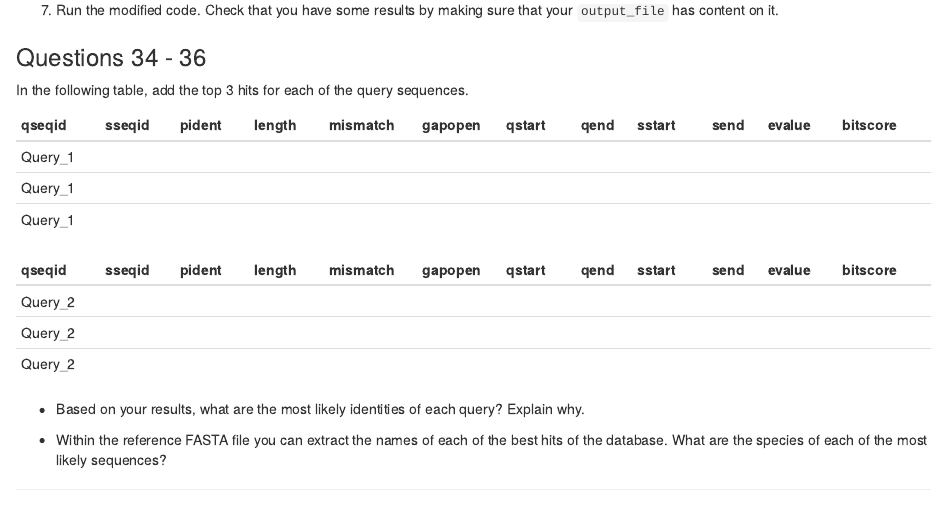
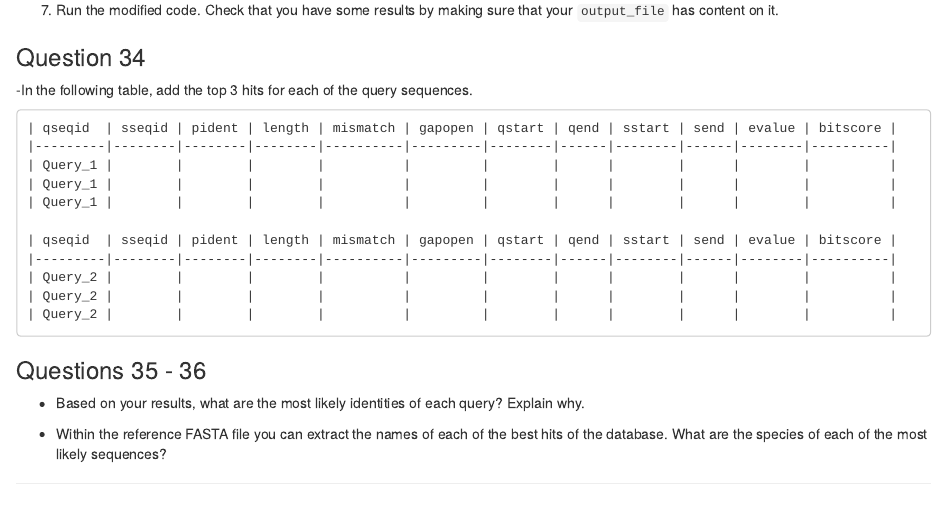
Before and after one commit to Tabima/BIOL123, an R Markdown document (06-share.Rmd): the page in a window 1100 px wide, from 3780 px down. Rendered offline with R 4.5, knitr and Pandoc, with nearby package versions; drawn as R Markdown's standard HTML page in place of the format the file asks for.

Commit message:
modified tables

````diff
--- a/06-share.Rmd
+++ b/06-share.Rmd
@@ -203,10 +203,12 @@ blast_program -query query_file -db database_name -out output_file -evalue 1e-10
 7. Run the modified code. Check that you have some results by making sure that your `output_file` has content on it.
 
 ```{block, type='rmdquestion'}
-### Questions 34 - 36
+### Question 34
 
-In the following table, add the top 3 hits for each of the query sequences.
+-In the following table, add the top 3 hits for each of the query sequences.
+```
 
+```
 | qseqid  | sseqid | pident | length | mismatch | gapopen | qstart | qend | sstart | send | evalue | bitscore |
 |---------|--------|--------|--------|----------|---------|--------|------|--------|------|--------|----------|
 | Query_1 |        |        |        |          |         |        |      |        |      |        |          |
@@ -218,7 +220,10 @@ In the following table, add the top 3 hits for each of the query sequences.
 | Query_2 |        |        |        |          |         |        |      |        |      |        |          |
 | Query_2 |        |        |        |          |         |        |      |        |      |        |          |
 | Query_2 |        |        |        |          |         |        |      |        |      |        |          |
+```
 
+```{block, type='rmdquestion'}
+### Questions 35 - 36
 -  Based on your results, what are the most likely identities of each query? Explain why.
 
 -  Within the reference FASTA file you can extract the names of each of the best hits of the database. What are the species of each of the most likely sequences?
````
Also changed, not shown: docs/search_index.json, 3 other files.
